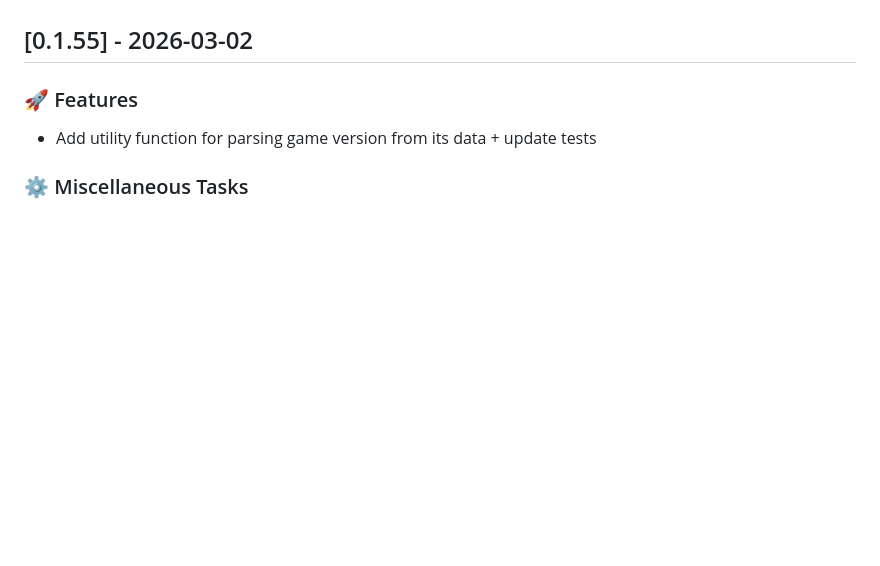
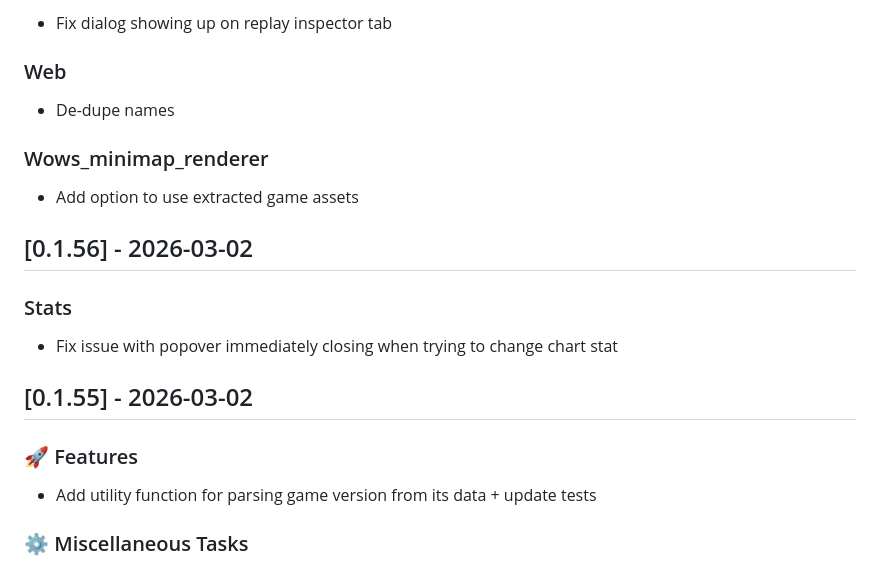
Before and after one commit to Immovable-Library/wows-toolkit, a Markdown page: CHANGELOG.md, the part around one of its changes. Rendered like a GitHub page; blank space fills up the shorter version.

Commit message:
bump changelog

```diff
--- a/CHANGELOG.md
+++ b/CHANGELOG.md
@@ -4,3 +69,18 @@ All notable changes to this project will be documented in this file.
+- Fix dialog showing up on replay inspector tab
+
+### Web
+
+- De-dupe names
+
+### Wows_minimap_renderer
+
+- Add option to use extracted game assets
+
+## [0.1.56] - 2026-03-02
+
+### Stats
+
+- Fix issue with popover immediately closing when trying to change chart stat
 
 ## [0.1.55] - 2026-03-02
 
```
Also changed, not shown: other parts of CHANGELOG.md (+65 -0 lines).
